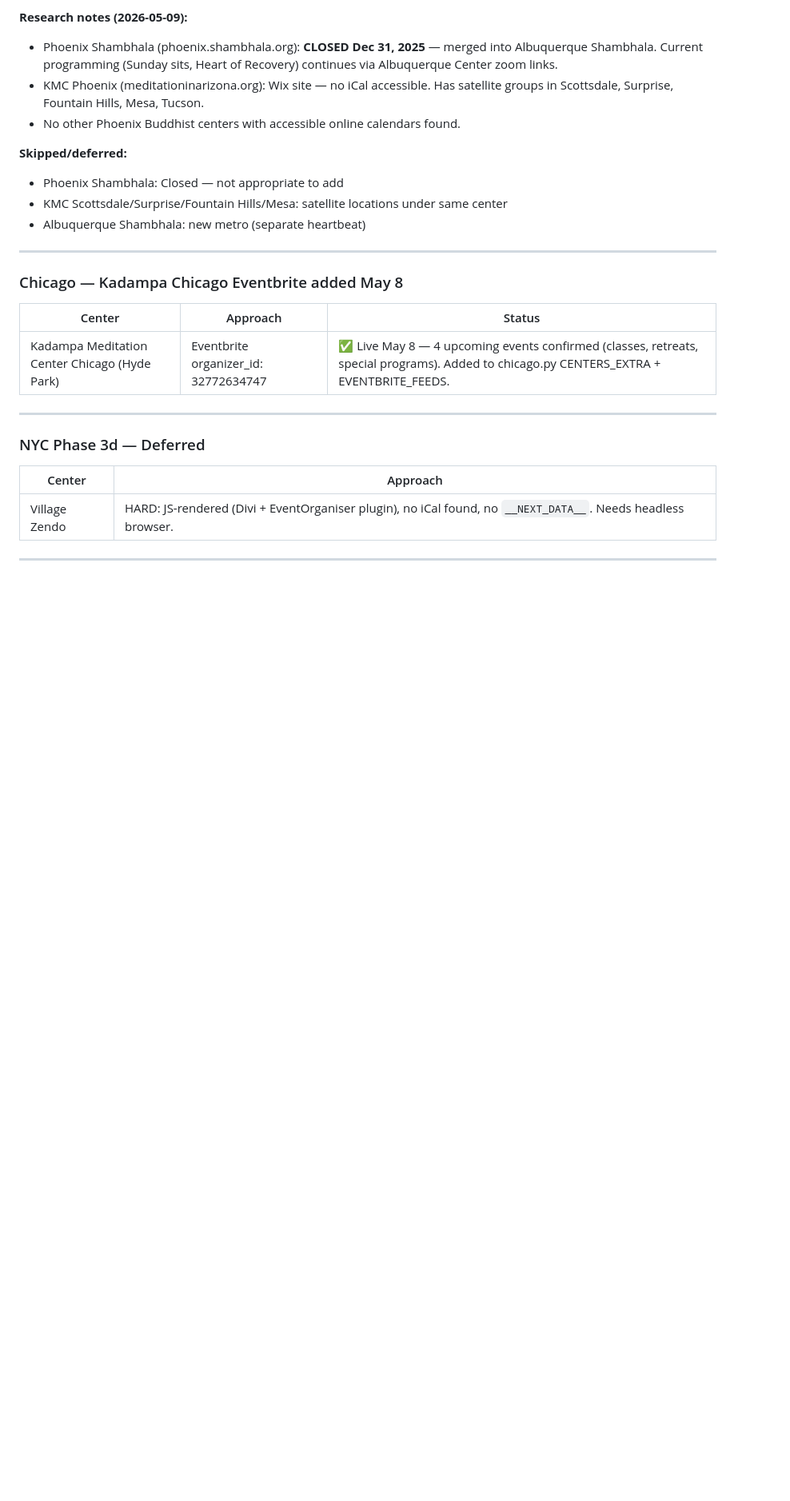
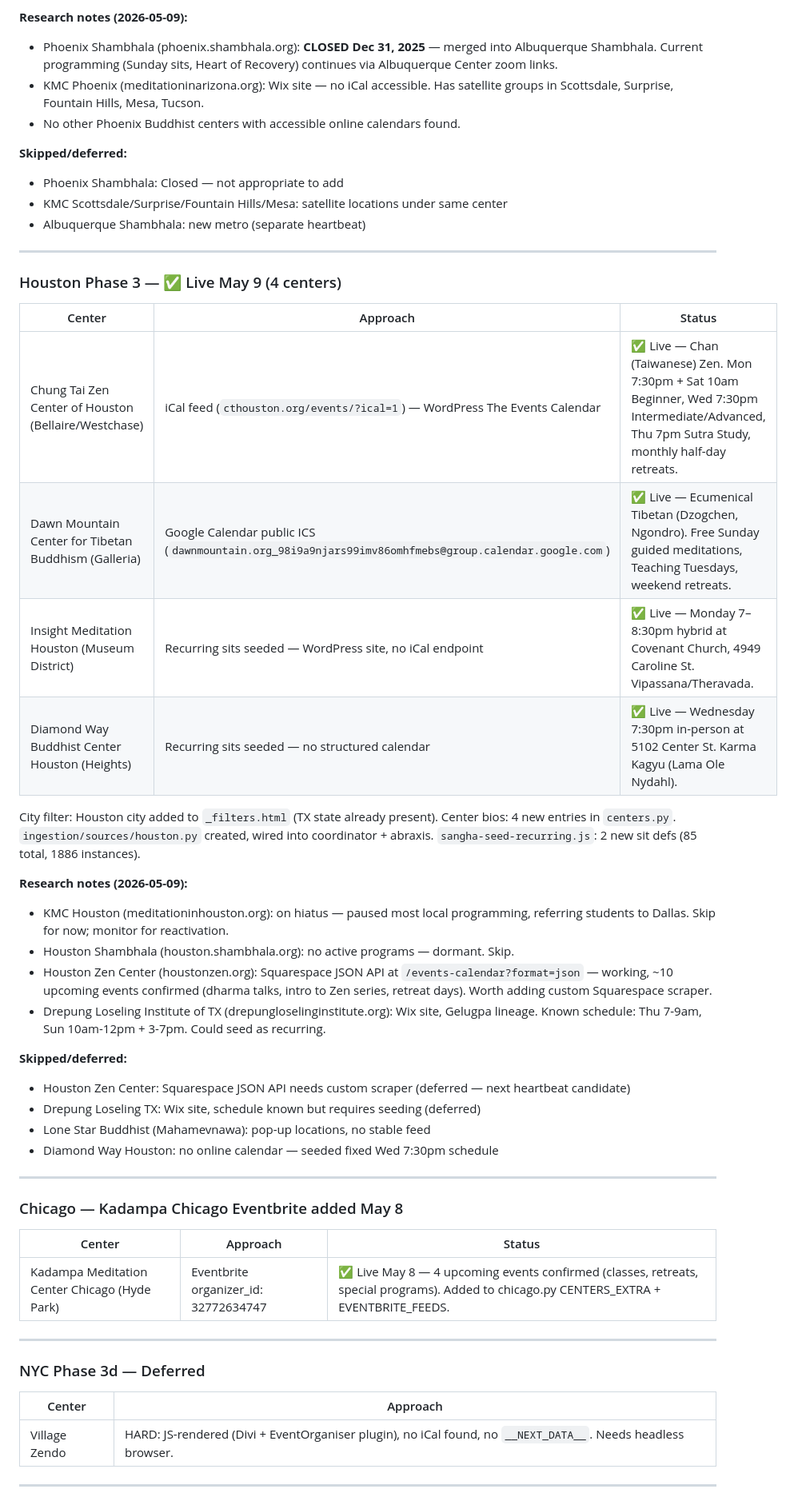
Before and after one commit to austinweisgrau/sanghacalendar, a Markdown page: ROADMAP.md, the part around one of its changes. Shown at 80% size. Rendered like a GitHub page; blank space fills up the shorter version.

Commit message:
docs: update ROADMAP + state for Houston Phase 3 (heartbeat 17)
Co-Authored-By: Claude Sonnet 4.6 <noreply@anthropic.com>

```diff
--- a/ROADMAP.md
+++ b/ROADMAP.md
@@ -362,6 +363,34 @@ Center bio added to centers.py. `ingestion/sources/phoenix.py` created.
 
 ---
 
+### Houston Phase 3 — ✅ Live May 9 (4 centers)
+
+| Center | Approach | Status |
+|--------|----------|--------|
+| Chung Tai Zen Center of Houston (Bellaire/Westchase) | iCal feed (`cthouston.org/events/?ical=1`) — WordPress The Events Calendar | ✅ Live — Chan (Taiwanese) Zen. Mon 7:30pm + Sat 10am Beginner, Wed 7:30pm Intermediate/Advanced, Thu 7pm Sutra Study, monthly half-day retreats. |
+| Dawn Mountain Center for Tibetan Buddhism (Galleria) | Google Calendar public ICS (`dawnmountain.org_98i9a9njars99imv86omhfmebs@group.calendar.google.com`) | ✅ Live — Ecumenical Tibetan (Dzogchen, Ngondro). Free Sunday guided meditations, Teaching Tuesdays, weekend retreats. |
+| Insight Meditation Houston (Museum District) | Recurring sits seeded — WordPress site, no iCal endpoint | ✅ Live — Monday 7–8:30pm hybrid at Covenant Church, 4949 Caroline St. Vipassana/Theravada. |
+| Diamond Way Buddhist Center Houston (Heights) | Recurring sits seeded — no structured calendar | ✅ Live — Wednesday 7:30pm in-person at 5102 Center St. Karma Kagyu (Lama Ole Nydahl). |
+
+City filter: Houston city added to `_filters.html` (TX state already present).
+Center bios: 4 new entries in `centers.py`.
+`ingestion/sources/houston.py` created, wired into coordinator + abraxis.
+`sangha-seed-recurring.js`: 2 new sit defs (85 total, 1886 instances).
+
+**Research notes (2026-05-09):**
+- KMC Houston (meditationinhouston.org): on hiatus — paused most local programming, referring students to Dallas. Skip for now; monitor for reactivation.
+- Houston Shambhala (houston.shambhala.org): no active programs — dormant. Skip.
+- Houston Zen Center (houstonzen.org): Squarespace JSON API at `/events-calendar?format=json` — working, ~10 upcoming events confirmed (dharma talks, intro to Zen series, retreat days). Worth adding custom Squarespace scraper.
+- Drepung Loseling Institute of TX (drepungloselinginstitute.org): Wix site, Gelugpa lineage. Known schedule: Thu 7-9am, Sun 10am-12pm + 3-7pm. Could seed as recurring.
+
+**Skipped/deferred:**
+- Houston Zen Center: Squarespace JSON API needs custom scraper (deferred — next heartbeat candidate)
+- Drepung Loseling TX: Wix site, schedule known but requires seeding (deferred)
+- Lone Star Buddhist (Mahamevnawa): pop-up locations, no stable feed
+- Diamond Way Houston: no online calendar — seeded fixed Wed 7:30pm schedule
+
+---
+
 ### Chicago — Kadampa Chicago Eventbrite added May 8
 
 | Center | Approach | Status |
```
Also changed, not shown: other parts of ROADMAP.md (+2 -1 lines).
